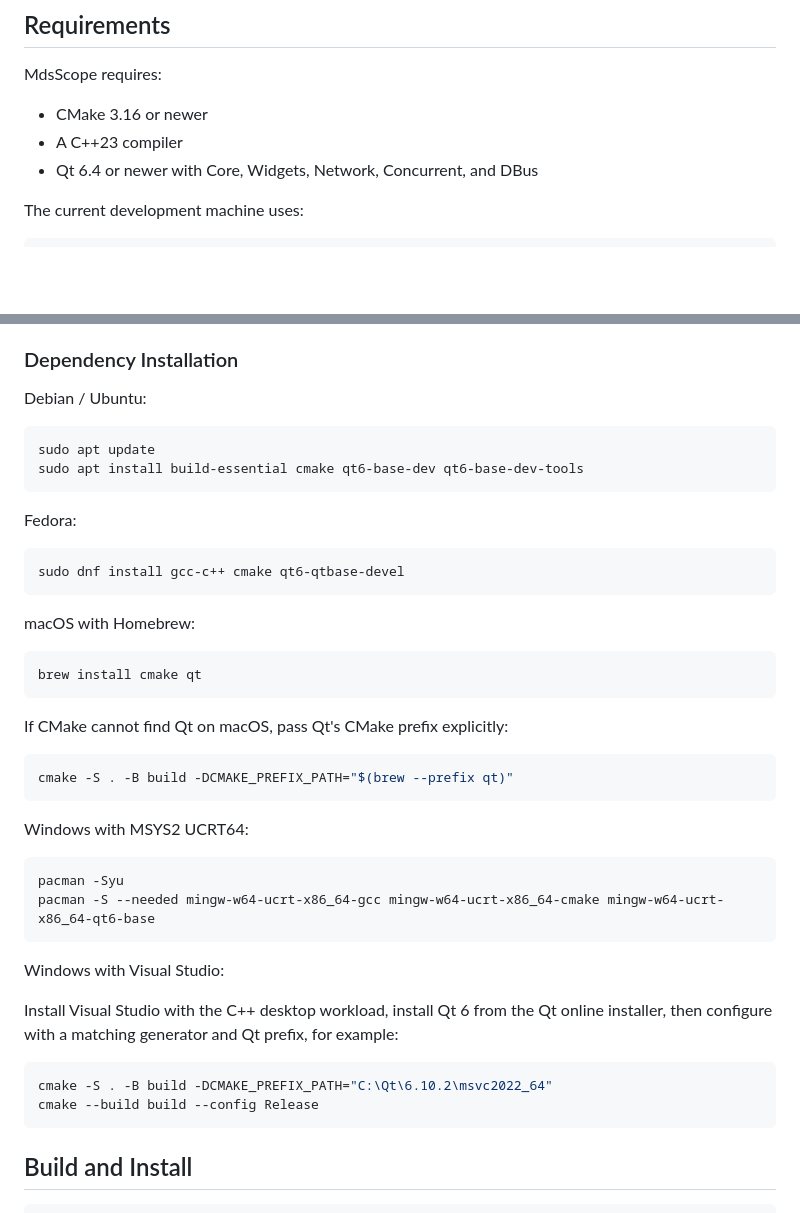
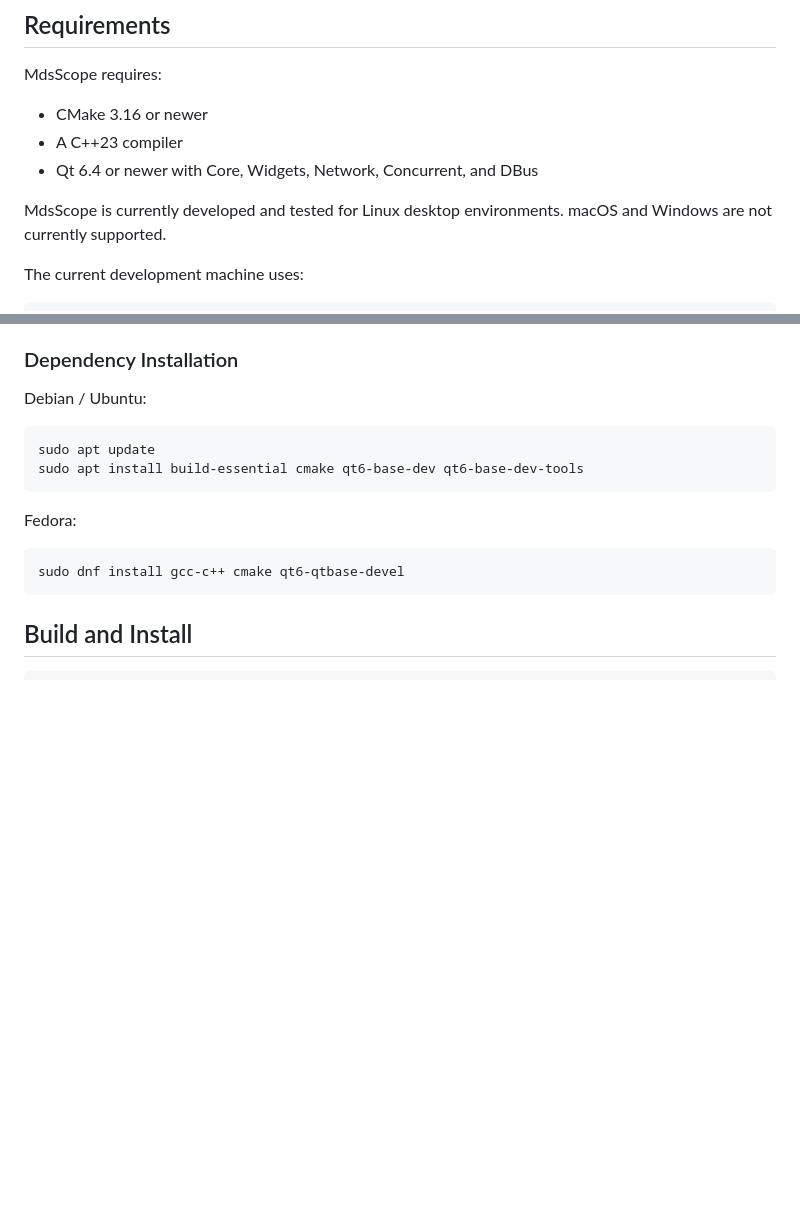
Before and after one commit to wwktz/MdsScope, a Markdown page: README.md, 2 parts joined by grey strips. Rendered like a GitHub page; blank space fills up the shorter version.

Commit message:
Document Linux-only support

````diff
--- a/README.md
+++ b/README.md
@@ -31,6 +31,9 @@ MdsScope requires:
 - A C++23 compiler
 - Qt 6.4 or newer with Core, Widgets, Network, Concurrent, and DBus
 
+MdsScope is currently developed and tested for Linux desktop environments.
+macOS and Windows are not currently supported.
+
 The current development machine uses:
 
 ```text
@@ -55,36 +58,6 @@ Fedora:
 
 ```bash
 sudo dnf install gcc-c++ cmake qt6-qtbase-devel
-```
-
-macOS with Homebrew:
-
-```bash
-brew install cmake qt
-```
-
-If CMake cannot find Qt on macOS, pass Qt's CMake prefix explicitly:
-
-```bash
-cmake -S . -B build -DCMAKE_PREFIX_PATH="$(brew --prefix qt)"
-```
-
-Windows with MSYS2 UCRT64:
-
-```bash
-pacman -Syu
-pacman -S --needed mingw-w64-ucrt-x86_64-gcc mingw-w64-ucrt-x86_64-cmake mingw-w64-ucrt-x86_64-qt6-base
-```
-
-Windows with Visual Studio:
-
-Install Visual Studio with the C++ desktop workload, install Qt 6 from the Qt
-online installer, then configure with a matching generator and Qt prefix, for
-example:
-
-```powershell
-cmake -S . -B build -DCMAKE_PREFIX_PATH="C:\Qt\6.10.2\msvc2022_64"
-cmake --build build --config Release
 ```
 
 ## Build and Install
````
